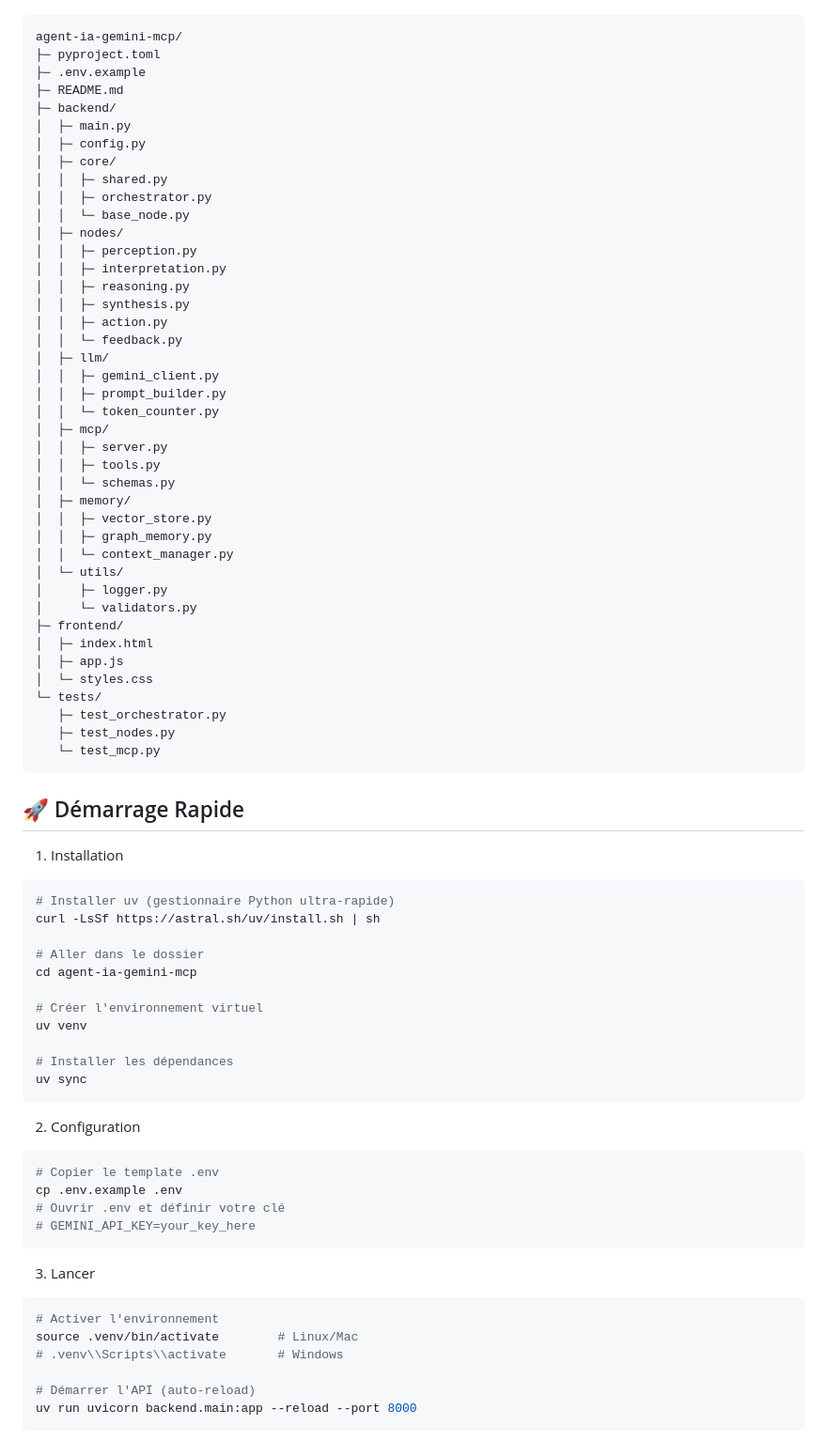
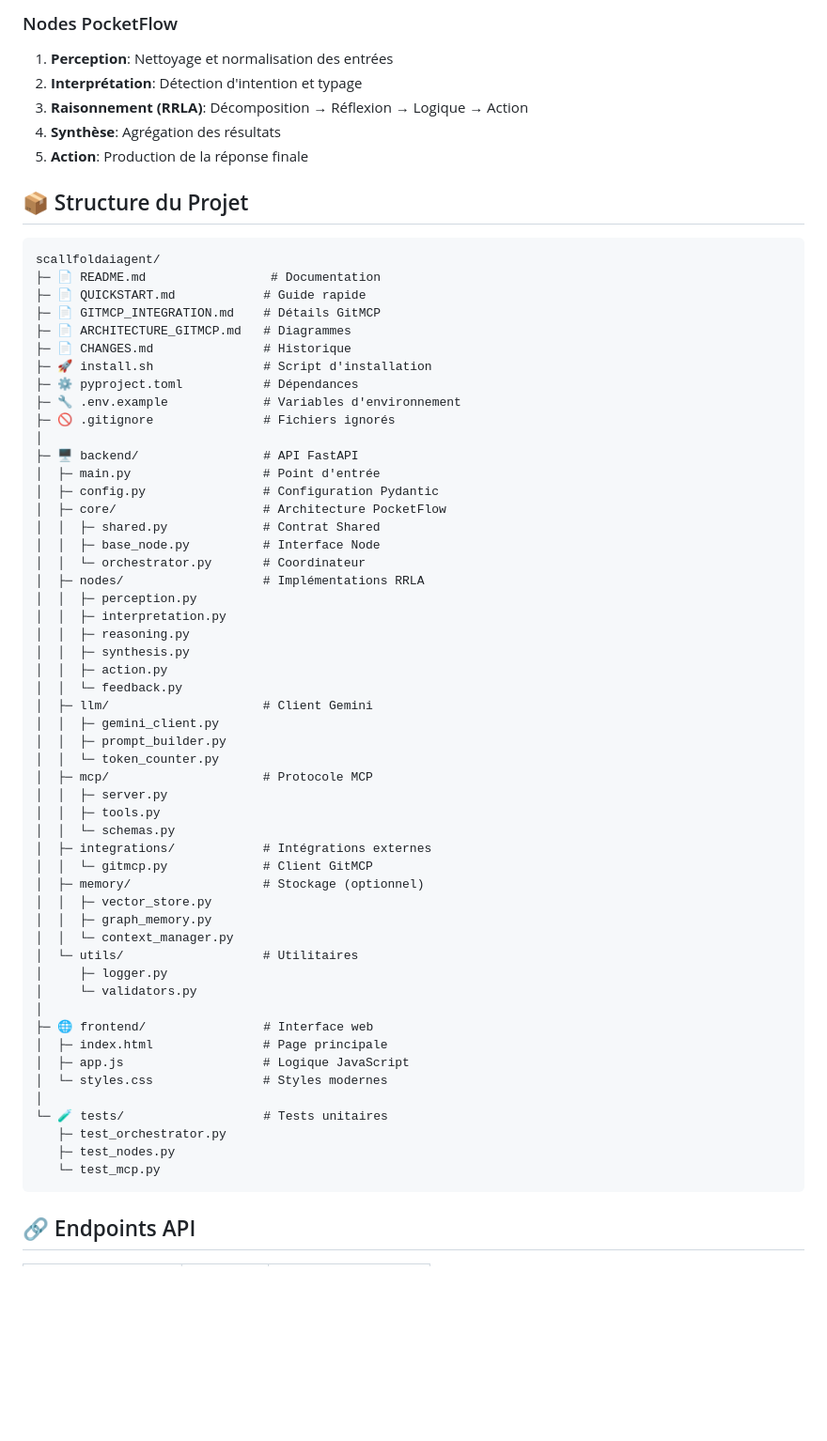
Before and after one commit to Creativityliberty/scallfoldaiagent, a Markdown page: README.md, the part around one of its changes. Shown at 94% size. Drawn GitHub-style; blank space fills up the shorter version.

Commit message:
Update README with proper GitHub repository documentation

````diff
--- a/README.md
+++ b/README.md
@@ -12,83 +88,67 @@ Agent IA de production avec architecture modulaire inspirée de PocketFlow, RRLA
+### Nodes PocketFlow
+
+1. **Perception**: Nettoyage et normalisation des entrées
+2. **Interprétation**: Détection d'intention et typage
+3. **Raisonnement (RRLA)**: Décomposition → Réflexion → Logique → Action
+4. **Synthèse**: Agrégation des résultats
+5. **Action**: Production de la réponse finale
+
+## 📦 Structure du Projet
 
 ```
-agent-ia-gemini-mcp/
-├─ pyproject.toml
-├─ .env.example
-├─ README.md
-├─ backend/
-│  ├─ main.py
-│  ├─ config.py
-│  ├─ core/
-│  │  ├─ shared.py
-│  │  ├─ orchestrator.py
-│  │  └─ base_node.py
-│  ├─ nodes/
+scallfoldaiagent/
+├─ 📄 README.md                 # Documentation
+├─ 📄 QUICKSTART.md            # Guide rapide
+├─ 📄 GITMCP_INTEGRATION.md    # Détails GitMCP
+├─ 📄 ARCHITECTURE_GITMCP.md   # Diagrammes
+├─ 📄 CHANGES.md               # Historique
+├─ 🚀 install.sh               # Script d'installation
+├─ ⚙️ pyproject.toml           # Dépendances
+├─ 🔧 .env.example             # Variables d'environnement
+├─ 🚫 .gitignore               # Fichiers ignorés
+│
+├─ 🖥️ backend/                 # API FastAPI
+│  ├─ main.py                  # Point d'entrée
+│  ├─ config.py                # Configuration Pydantic
+│  ├─ core/                    # Architecture PocketFlow
+│  │  ├─ shared.py             # Contrat Shared
+│  │  ├─ base_node.py          # Interface Node
+│  │  └─ orchestrator.py       # Coordinateur
+│  ├─ nodes/                   # Implémentations RRLA
 │  │  ├─ perception.py
 │  │  ├─ interpretation.py
 │  │  ├─ reasoning.py
 │  │  ├─ synthesis.py
 │  │  ├─ action.py
 │  │  └─ feedback.py
-│  ├─ llm/
+│  ├─ llm/                     # Client Gemini
 │  │  ├─ gemini_client.py
 │  │  ├─ prompt_builder.py
 │  │  └─ token_counter.py
-│  ├─ mcp/
+│  ├─ mcp/                     # Protocole MCP
 │  │  ├─ server.py
 │  │  ├─ tools.py
 │  │  └─ schemas.py
-│  ├─ memory/
+│  ├─ integrations/            # Intégrations externes
+│  │  └─ gitmcp.py             # Client GitMCP
+│  ├─ memory/                  # Stockage (optionnel)
 │  │  ├─ vector_store.py
 │  │  ├─ graph_memory.py
 │  │  └─ context_manager.py
-│  └─ utils/
+│  └─ utils/                   # Utilitaires
 │     ├─ logger.py
 │     └─ validators.py
-├─ frontend/
-│  ├─ index.html
-│  ├─ app.js
-│  └─ styles.css
-└─ tests/
+│
+├─ 🌐 frontend/                # Interface web
+│  ├─ index.html               # Page principale
+│  ├─ app.js                   # Logique JavaScript
+│  └─ styles.css               # Styles modernes
+│
+└─ 🧪 tests/                   # Tests unitaires
    ├─ test_orchestrator.py
    ├─ test_nodes.py
    └─ test_mcp.py
 ```
 
-## 🚀 Démarrage Rapide
+## 🔗 Endpoints API
 
-1) Installation
-
-```bash
-# Installer uv (gestionnaire Python ultra-rapide)
-curl -LsSf https://astral.sh/uv/install.sh | sh
-
-# Aller dans le dossier
-cd agent-ia-gemini-mcp
-
-# Créer l'environnement virtuel
-uv venv
-
-# Installer les dépendances
-uv sync
-```
-
-2) Configuration
-
-```bash
-# Copier le template .env
-cp .env.example .env
-# Ouvrir .env et définir votre clé
-# GEMINI_API_KEY=your_key_here
-```
-
-3) Lancer
-
-```bash
-# Activer l'environnement
-source .venv/bin/activate        # Linux/Mac
-# .venv\\Scripts\\activate       # Windows
-
-# Démarrer l'API (auto-reload)
-uv run uvicorn backend.main:app --reload --port 8000
-```
-
````
Also changed, not shown: other parts of README.md (+126 -93 lines).
